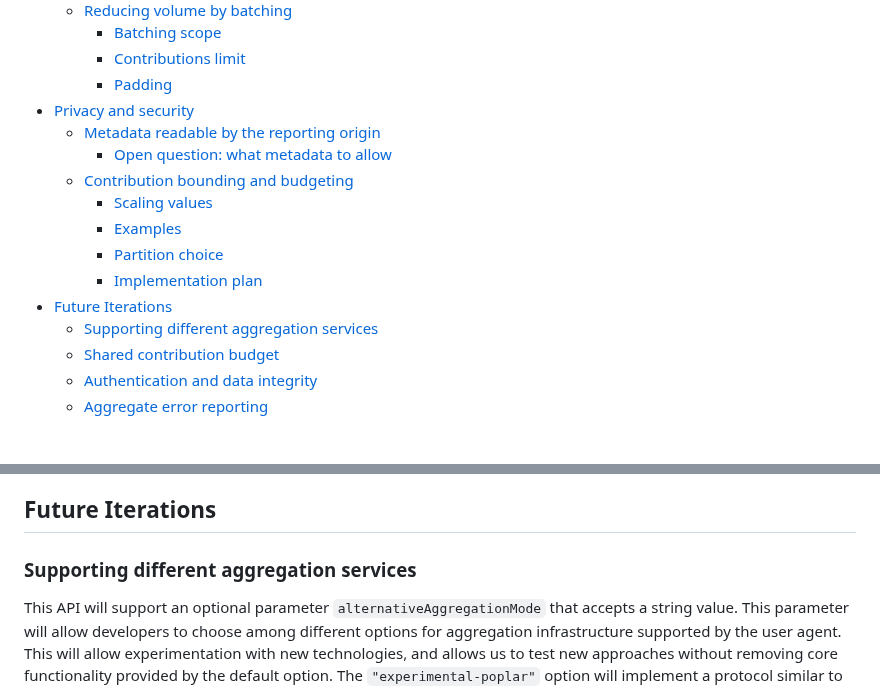
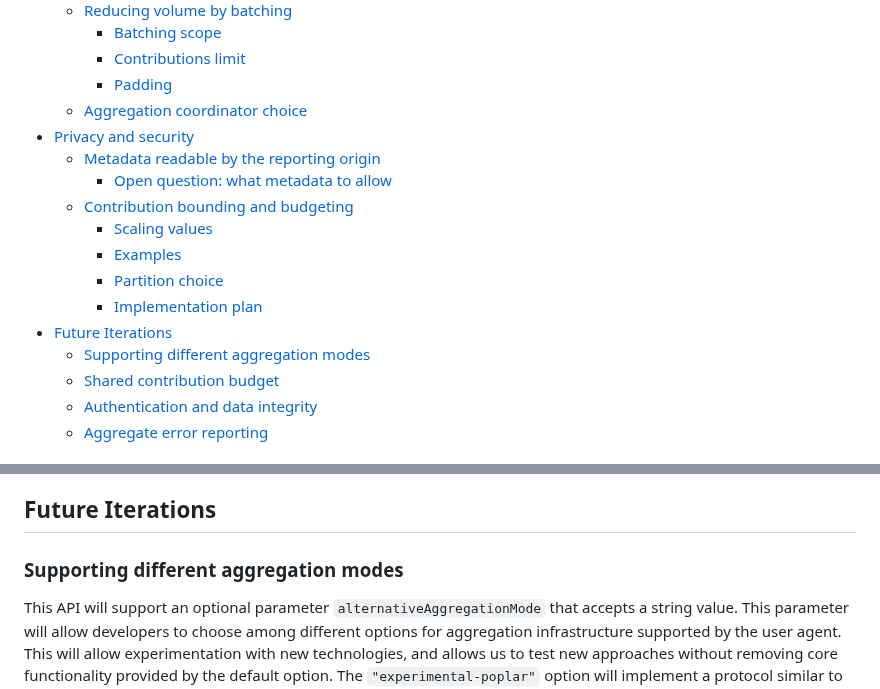
Before and after one commit to patcg-individual-drafts/private-aggregation-api, a Markdown page: README.md, 2 parts joined by grey strips. Drawn GitHub-style.

```diff
--- a/README.md
+++ b/README.md
@@ -24,6 +24,7 @@ Author: Alex Turner (alexmt@chromium.org)
     - [Batching scope](#batching-scope)
     - [Contributions limit](#contributions-limit)
     - [Padding](#padding)
+  - [Aggregation coordinator choice](#aggregation-coordinator-choice)
 - [Privacy and security](#privacy-and-security)
   - [Metadata readable by the reporting origin](#metadata-readable-by-the-reporting-origin)
     - [Open question: what metadata to allow](#open-question-what-metadata-to-allow)
@@ -33,7 +34,7 @@ Author: Alex Turner (alexmt@chromium.org)
     - [Partition choice](#partition-choice)
     - [Implementation plan](#implementation-plan)
 - [Future Iterations](#future-iterations)
-  - [Supporting different aggregation services](#supporting-different-aggregation-services)
+  - [Supporting different aggregation modes](#supporting-different-aggregation-modes)
   - [Shared contribution budget](#shared-contribution-budget)
   - [Authentication and data integrity](#authentication-and-data-integrity)
   - [Aggregate error reporting](#aggregate-error-reporting)
@@ -568,7 +628,7 @@ contribution budget](#shared-contribution-budget) below.
 
 ## Future Iterations
 
-### Supporting different aggregation services
+### Supporting different aggregation modes
 
 This API will support an optional parameter `alternativeAggregationMode` that
 accepts a string value. This parameter will allow developers to choose among
```
Also changed, not shown: other parts of README.md (+60 -1 lines).
